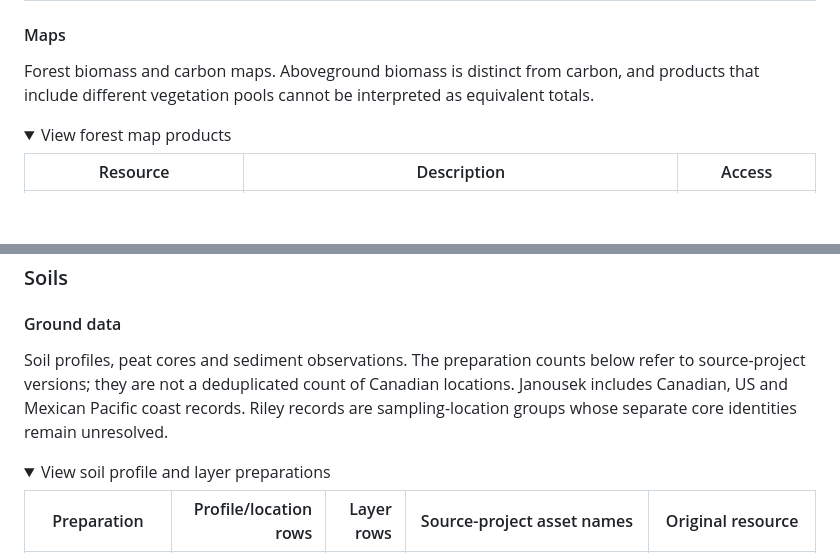
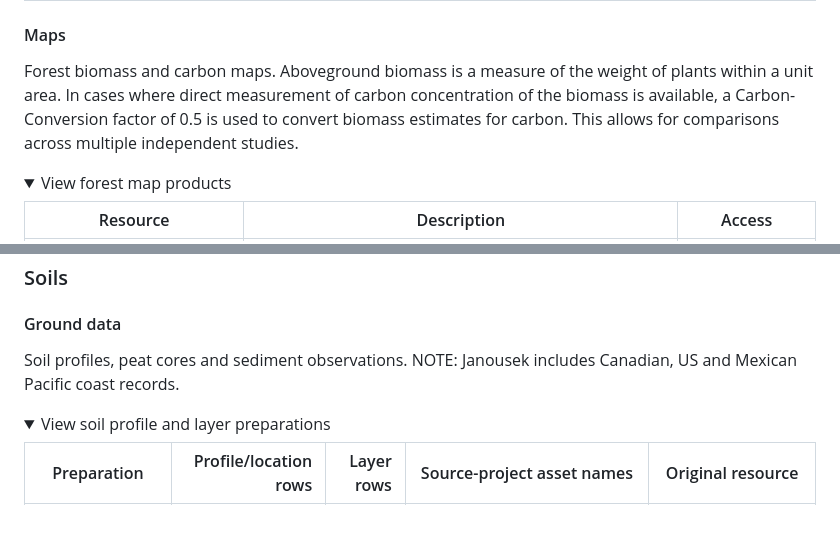
Before and after one commit to WWF-Canada-SKI/Carbon-Measurement, a Markdown page: Carbon_State_of_Data/README.md, 2 parts joined by grey strips. Drawn GitHub-style; folded sections open; blank space fills up the shorter version.

```diff
--- a/Carbon_State_of_Data/README.md
+++ b/Carbon_State_of_Data/README.md
@@ -85,7 +85,7 @@ These are candidate extraction recipes from the earlier planning work, not a cla
 
 #### Maps
 
-Forest biomass and carbon maps. Aboveground biomass is distinct from carbon, and products that include different vegetation pools cannot be interpreted as equivalent totals.
+Forest biomass and carbon maps. Aboveground biomass is a measure of the weight of plants within a unit area. In cases where direct measurement of carbon concentration of the biomass is available, a Carbon-Conversion factor of 0.5 is used to convert biomass estimates for carbon. This allows for comparisons across multiple independent studies.
 
 <details>
 <summary>View forest map products</summary>
@@ -126,7 +126,7 @@ The biomass SD describes within-polygon variation; it is not automatically a pre
 
 #### Ground data
 
-Soil profiles, peat cores and sediment observations. The preparation counts below refer to source-project versions; they are not a deduplicated count of Canadian locations. Janousek includes Canadian, US and Mexican Pacific coast records. Riley records are sampling-location groups whose separate core identities remain unresolved.
+Soil profiles, peat cores and sediment observations. NOTE: Janousek includes Canadian, US and Mexican Pacific coast records.
 
 <details>
 <summary>View soil profile and layer preparations</summary>
```
Also changed, not shown: other parts of Carbon_State_of_Data/README.md (+3 -11 lines).
